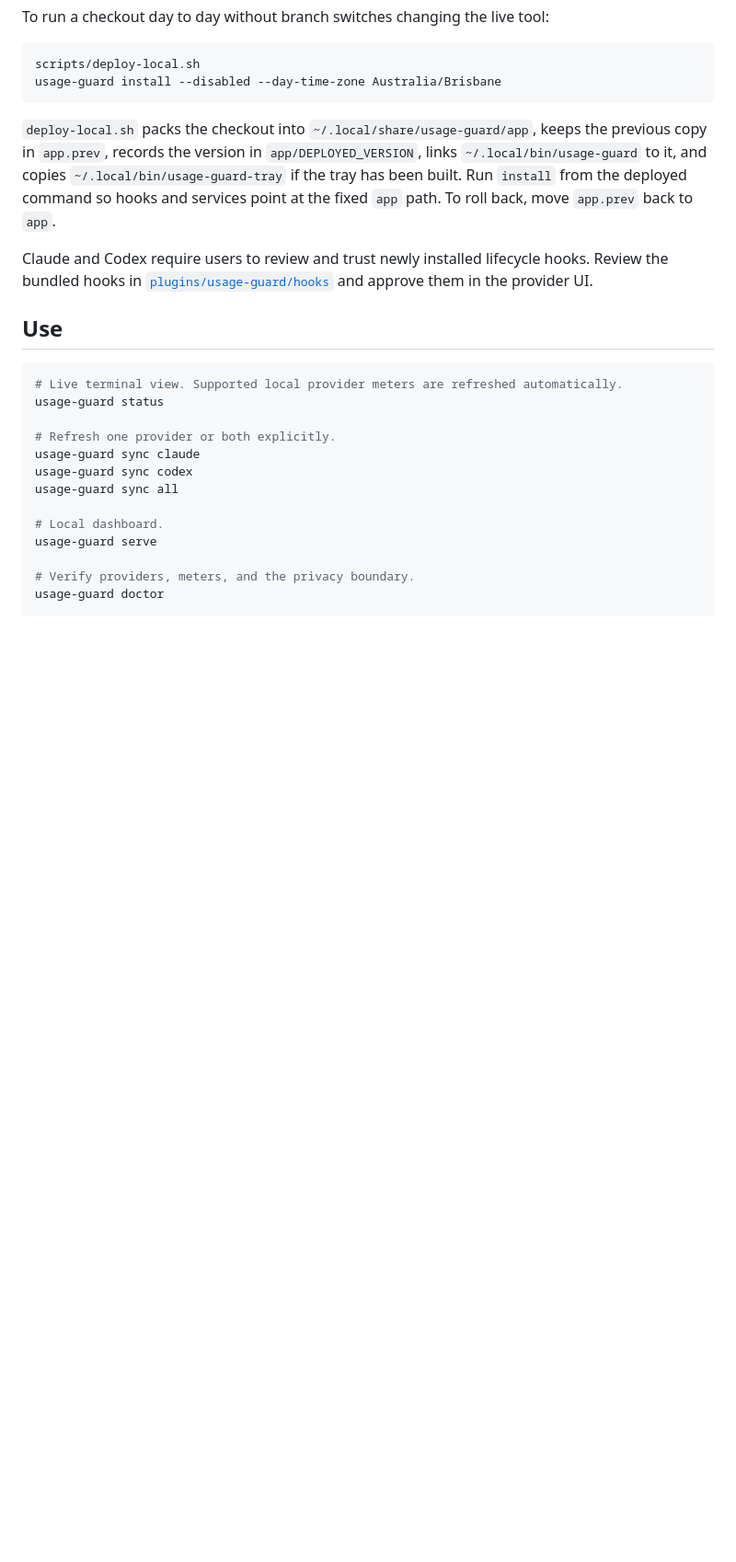
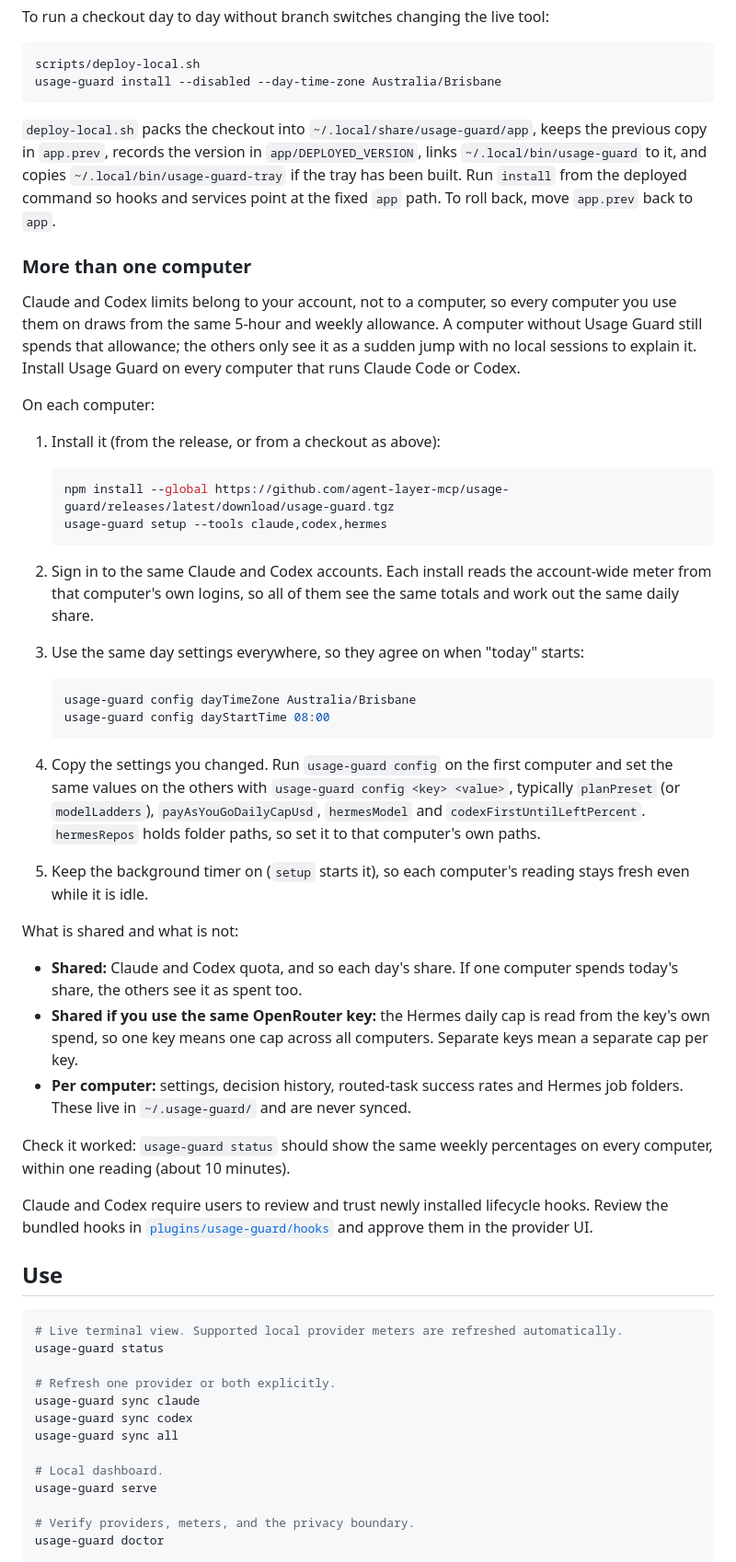
Before and after one commit to agent-layer-mcp/usage-guard, a Markdown page: README.md, the part around the change. Shown at 92% size. GitHub-like rendering; blank space fills up the shorter version.

Commit message:
README: set up Usage Guard on more than one computer
Co-Authored-By: Claude Opus 5.5 <noreply@anthropic.com>

````diff
--- a/README.md
+++ b/README.md
@@ -144,6 +144,55 @@ keeps the previous copy in `app.prev`, records the version in
 `~/.local/bin/usage-guard-tray` if the tray has been built. Run `install` from
 the deployed command so hooks and services point at the fixed `app` path.
 To roll back, move `app.prev` back to `app`.
+
+### More than one computer
+
+Claude and Codex limits belong to your account, not to a computer, so every
+computer you use them on draws from the same 5-hour and weekly allowance. A
+computer without Usage Guard still spends that allowance; the others only see
+it as a sudden jump with no local sessions to explain it. Install Usage Guard
+on every computer that runs Claude Code or Codex.
+
+On each computer:
+
+1. Install it (from the release, or from a checkout as above):
+
+   ```bash
+   npm install --global https://github.com/agent-layer-mcp/usage-guard/releases/latest/download/usage-guard.tgz
+   usage-guard setup --tools claude,codex,hermes
+   ```
+
+2. Sign in to the same Claude and Codex accounts. Each install reads the
+   account-wide meter from that computer's own logins, so all of them see the
+   same totals and work out the same daily share.
+3. Use the same day settings everywhere, so they agree on when "today" starts:
+
+   ```bash
+   usage-guard config dayTimeZone Australia/Brisbane
+   usage-guard config dayStartTime 08:00
+   ```
+
+4. Copy the settings you changed. Run `usage-guard config` on the first
+   computer and set the same values on the others with
+   `usage-guard config <key> <value>`, typically `planPreset` (or
+   `modelLadders`), `payAsYouGoDailyCapUsd`, `hermesModel` and
+   `codexFirstUntilLeftPercent`. `hermesRepos` holds folder paths, so set it to
+   that computer's own paths.
+5. Keep the background timer on (`setup` starts it), so each computer's
+   reading stays fresh even while it is idle.
+
+What is shared and what is not:
+
+- **Shared:** Claude and Codex quota, and so each day's share. If one computer
+  spends today's share, the others see it as spent too.
+- **Shared if you use the same OpenRouter key:** the Hermes daily cap is read
+  from the key's own spend, so one key means one cap across all computers.
+  Separate keys mean a separate cap per key.
+- **Per computer:** settings, decision history, routed-task success rates and
+  Hermes job folders. These live in `~/.usage-guard/` and are never synced.
+
+Check it worked: `usage-guard status` should show the same weekly percentages
+on every computer, within one reading (about 10 minutes).
 
 Claude and Codex require users to review and trust newly installed lifecycle hooks. Review the bundled hooks in [`plugins/usage-guard/hooks`](plugins/usage-guard/hooks) and approve them in the provider UI.
 
````
